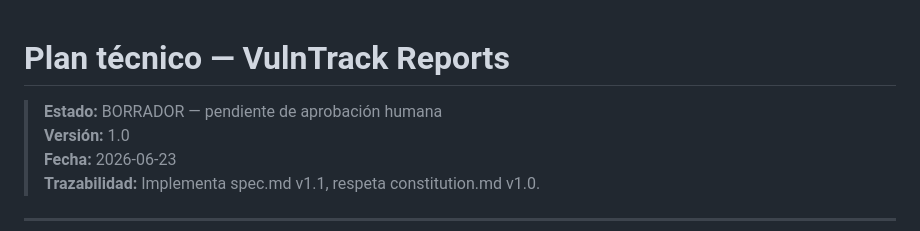
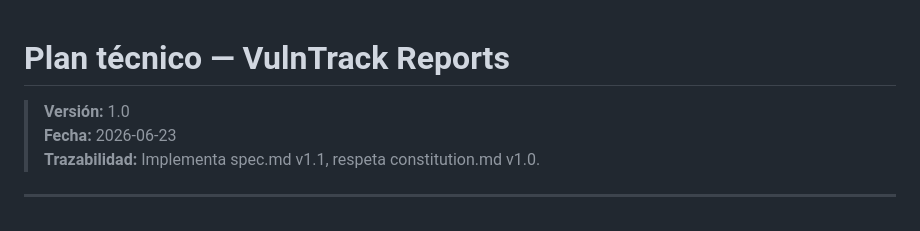
Before and after one commit to AndersonLondonoAvendano/DtrackVulnReports, a Markdown page: docs/specs/plan.md, the part around the change. Drawn GitHub-style.

```diff
--- a/docs/specs/plan.md
+++ b/docs/specs/plan.md
@@ -1,6 +1,5 @@
 # Plan técnico — VulnTrack Reports
 
-> **Estado:** BORRADOR — pendiente de aprobación humana
 > **Versión:** 1.0
 > **Fecha:** 2026-06-23
 > **Trazabilidad:** Implementa spec.md v1.1, respeta constitution.md v1.0.
```
